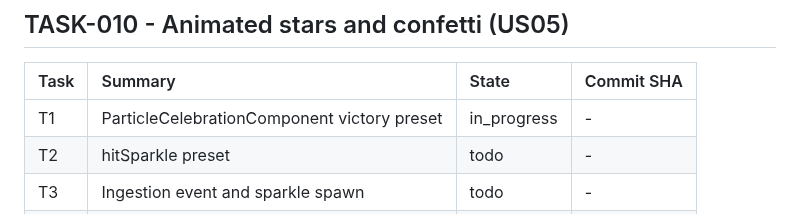
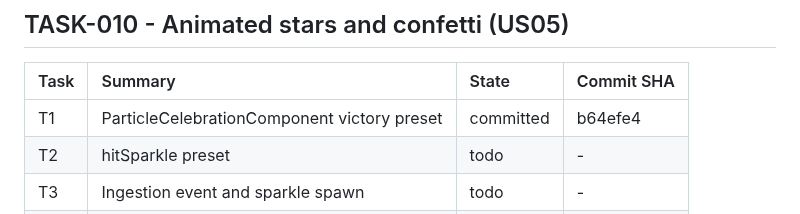
Before and after one commit to airamcmrosa/cauaLovesCandies, a Markdown page: .kiro/reference/implementation-index.md, the part around the change. GitHub-like rendering.

Commit message:
docs: Backfill TASK-010 T1 commit SHA
Co-Authored-By: Claude Sonnet 5.5 <noreply@anthropic.com>

```diff
--- a/.kiro/reference/implementation-index.md
+++ b/.kiro/reference/implementation-index.md
@@ -94,7 +94,7 @@ SHA as append-only history.
 
 | Task | Summary | State | Commit SHA |
 | :--- | :--- | :--- | :--- |
-| T1 | ParticleCelebrationComponent victory preset | in_progress | - |
+| T1 | ParticleCelebrationComponent victory preset | committed | b64efe4 |
 | T2 | hitSparkle preset | todo | - |
 | T3 | Ingestion event and sparkle spawn | todo | - |
 | T4 | Lifecycle and restart | todo | - |
```
